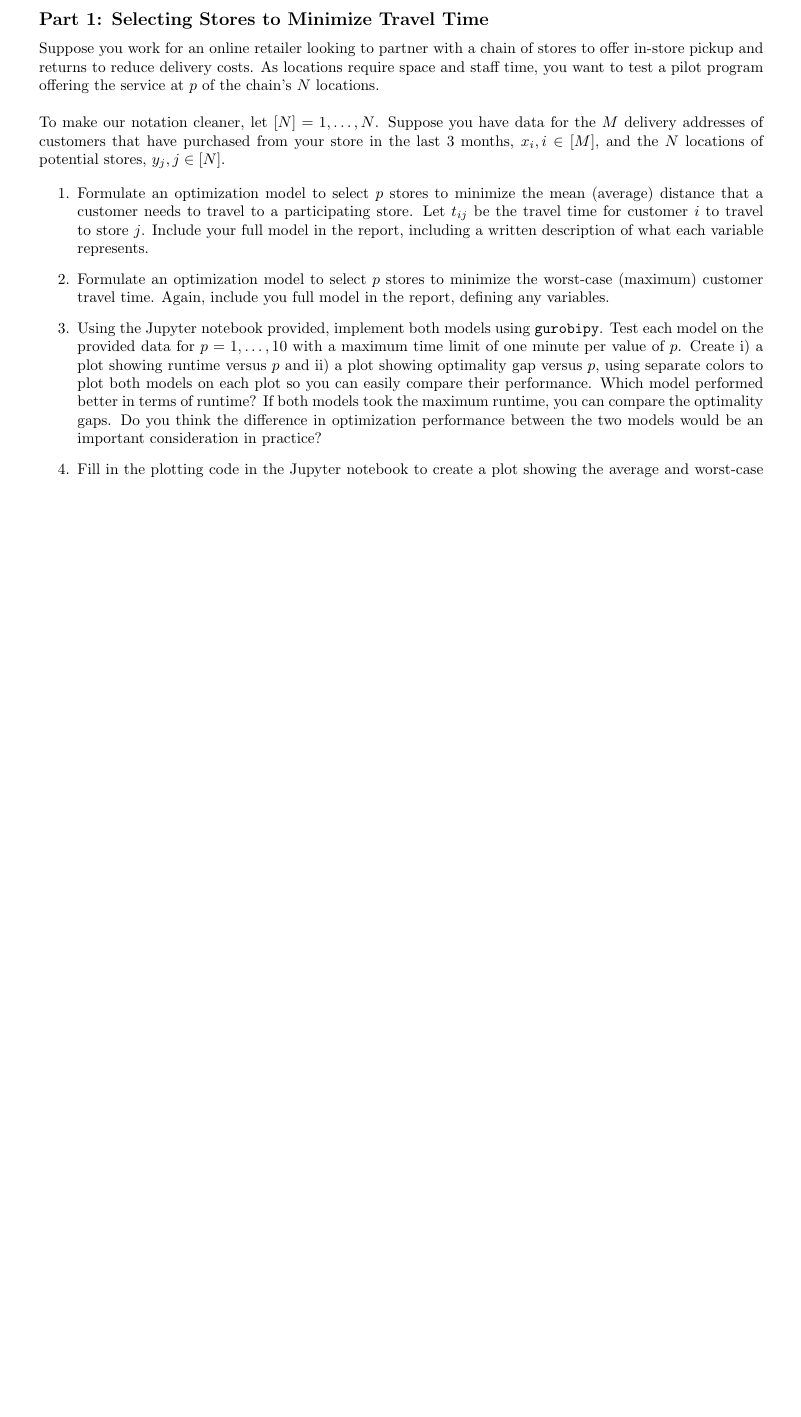
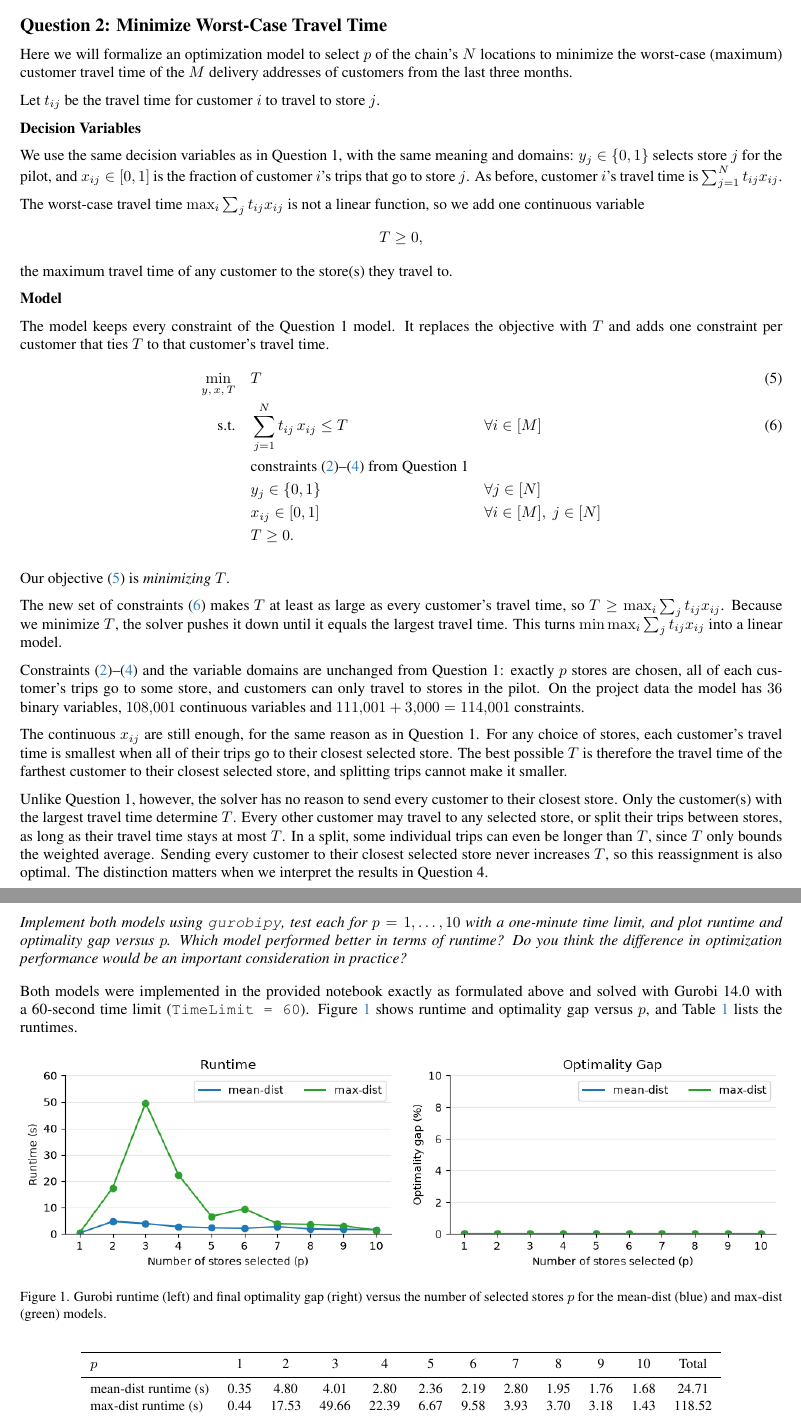
Before and after one commit to priyansh-raval/optimization_gurobi_project, a LaTeX document (src/report/ORIE5380_Project_Report.tex): part of page 2 of 3 before the commit and two parts of pages 2 and 3 of 4 after it, the two joined at a grey line, cut at the place of the change, the shorter picture padded with empty space. Compiled offline with pdfLaTeX.

Commit message:
change model to continuous, started report

```diff
--- a/src/report/ORIE5380_Project_Report.tex
+++ b/src/report/ORIE5380_Project_Report.tex
@@ -1,6 +1,8 @@
 \documentclass{article}
-\usepackage{fullpage}
-\usepackage[top=2cm, bottom=4.5cm, left=2.5cm, right=2.5cm]{geometry}
+\usepackage[letterpaper, text={6.875in,8.875in}, top=1in]{geometry}
+\usepackage{times}     % Times text font, as in the sample
+\usepackage{booktabs}  % \toprule / \midrule / \bottomrule tables
+\usepackage{titlesec}
 \usepackage{amssymb}
 \usepackage[ruled,vlined,linesnumbered]{algorithm2e}
 \usepackage{amsmath}
@@ -11,9 +13,11 @@
 \usepackage{subcaption}
 \usepackage{hyperref}
 \usepackage[dvipsnames]{xcolor}
+\usepackage{parskip}  % blank line in the source = visible gap between paragraphs, no indent
+\captionsetup{font=small, labelsep=period}  % "Table 1." / "Figure 1." small captions
 \renewcommand{\thempfootnote}{\arabic{mpfootnote}}
 
-\definecolor{urlBlue}{HTML}{1A0DAB}
+\definecolor{urlBlue}{rgb}{0.21,0.49,0.74}
 \hypersetup{
     colorlinks=true,
     linkcolor=urlBlue,    % Color of internal links (sections, pages)
@@ -48 +121,79 @@
+\section*{Question 2: Minimize Worst-Case Travel Time}
+
+Here we will formalize an optimization model to select $p$ of the chain's $N$ locations
+to minimize the worst-case (maximum) customer travel time of the $M$ delivery addresses of customers
+from the last three months.
+
+Let $t_{ij}$ be the travel time for customer $i$ to travel to store $j$.
+
+\textbf{Decision Variables}
+
+We use the same decision variables as in Question 1, with the same meaning and domains:
+$y_j \in \{0,1\}$ selects store $j$ for the pilot, and $x_{ij} \in [0,1]$ is the fraction of
+customer $i$'s trips that go to store $j$. As before, customer $i$'s travel time is
+$\sum_{j=1}^{N} t_{ij} x_{ij}$.
+
+The worst-case travel time $\max_{i} \sum_{j} t_{ij} x_{ij}$ is not a linear function, so we add
+one continuous variable
+\[ T \ge 0, \]
+the maximum travel time of any customer to the store(s) they travel to.
+
+\textbf{Model}
+
+The model keeps every constraint of the Question 1 model. It replaces the objective with $T$
+and adds one constraint per customer that ties $T$ to that customer's travel time.
+\begin{alignat}{2}
+    \min_{y,\,x,\,T} \quad & T \label{eq:max-obj}\\
+    \text{s.t.} \quad & \sum_{j=1}^{N} t_{ij}\, x_{ij} \le T &\quad& \forall i \in [M] \label{eq:T}\\
+    & \text{constraints } \eqref{eq:p}\text{--}\eqref{eq:link} \text{ from Question 1} \nonumber\\
+    & y_j \in \{0,1\} &\quad& \forall j \in [N] \nonumber\\
+    & x_{ij} \in [0,1] &\quad& \forall i \in [M],\ j \in [N] \nonumber\\
+    & T \ge 0. \nonumber
+\end{alignat}
+
+Our objective~\eqref{eq:max-obj} is \emph{minimizing} $T$.
+
+The new set of constraints~\eqref{eq:T} makes $T$ at least as large as every customer's travel
+time, so $T \ge \max_i \sum_j t_{ij} x_{ij}$. Because we minimize $T$, the solver pushes it down
+until it equals the largest travel time. This turns $\min \max_i \sum_j t_{ij} x_{ij}$ into a
+linear model.
+
+Constraints~\eqref{eq:p}--\eqref{eq:link} and the variable domains are unchanged from Question 1:
+exactly $p$ stores are chosen, all of each customer's trips go to some store, and customers can
+only travel to stores in the pilot. On the project data the model has $36$ binary variables,
+$108{,}001$ continuous variables and $111{,}001 + 3{,}000 = 114{,}001$ constraints.
+
+The continuous $x_{ij}$ are still enough, for the same reason as in Question 1. For any choice of
+stores, each customer's travel time is smallest when all of their trips go to their closest
+selected store. The best possible $T$ is therefore the travel time of the farthest customer to
+their closest selected store, and splitting trips cannot make it smaller.
+
+Unlike Question 1, however, the solver has no reason to send every customer to their closest
+store. Only the customer(s) with the largest travel time determine $T$. Every other customer may
+travel to any selected store, or split their trips between stores, as long as their travel time
+stays at most $T$. In a split, some individual trips can even be longer than $T$, since $T$ only
+bounds the weighted average. Sending every customer to their closest selected store never
+increases $T$, so this reassignment is also optimal. The distinction matters when we interpret
+the results in Question 4.
+
+%--------------------------------------------------------------------
+\section*{Question 3: Optimization performance}
+\question{Implement both models using \texttt{gurobipy}, test each for $p = 1, \ldots, 10$ with a one-minute time limit, and plot runtime and optimality gap versus $p$. Which model performed better in terms of runtime? Do you think the difference in optimization performance would be an important consideration in practice?}
+
+Both models were implemented in the provided notebook exactly as formulated above and solved with Gurobi~14.0 with a 60-second time limit (\texttt{TimeLimit = 60}). Figure~\ref{fig:runtime-gap} shows runtime and optimality gap versus $p$, and Table~\ref{tab:runtime} lists the runtimes.
+
+\begin{figure}[htbp]
+    \centering
+    \includegraphics[width=\textwidth]{part1_runtime_gap.png}
+    \caption{Gurobi runtime (left) and final optimality gap (right) versus the number of selected stores $p$ for the mean-dist (blue) and max-dist (green) models.}
+    \label{fig:runtime-gap}
+\end{figure}
+
+\begin{table}[htbp]
 \centering
+\small
+\begin{tabular}{l*{10}{c}c}
+\toprule
+$p$ & 1 & 2 & 3 & 4 & 5 & 6 & 7 & 8 & 9 & 10 & Total \\ \midrule
+mean-dist runtime (s) & 0.35 & 4.80 & 4.01 & 2.80 & 2.36 & 2.19 & 2.80 & 1.95 & 1.76 & 1.68 & 24.71 \\
+max-dist runtime (s)  & 0.44 & 17.53 & 49.66 & 22.39 & 6.67 & 9.58 & 3.93 & 3.70 & 3.18 & 1.43 & 118.52 \\ \bottomrule
@@ -57,2 +200,2 @@ Part 2 Quiz   & 12/01 in-class                          & 15\%
 \end{tabular}
-\end{minipage}
+\caption{Runtime for each model and value of $p$. Every run terminated with a proven optimal solution (0\% optimality gap).}
@@ -72,22 +219,0 @@ You are welcome to do the project with or without the assistance of AI. \textbf{
-\subsection*{Part 1: Selecting Stores to Minimize Travel Time}
-
-Suppose you work for an online retailer looking to partner with a chain of stores to offer in-store pickup and returns to reduce delivery costs. As locations require space and staff time, you want to test a pilot program offering the service at $p$ of the chain's $N$ locations.  \\
-
-To make our notation cleaner, let $[N] = 1, \ldots, N$. Suppose you have data for the $M$ delivery addresses of customers that have purchased from your store in the last 3 months, $x_i, i \in [M]$, and the $N$ locations of potential stores, $y_j, j \in [N]$.
-
-\begin{enumerate}
-    \item Formulate an optimization model to select $p$ stores to minimize the mean (average) distance that a customer needs to travel to a participating store. Let $t_{ij}$ be the travel time for customer $i$ to travel to store $j$. Include your full model in the report, including a written description of what each variable represents.
-
-    \item Formulate an optimization model to select $p$ stores to minimize the worst-case (maximum) customer travel time. Again, include you full model in the report, defining any variables.
-
-    \item Using the Jupyter notebook provided, implement both models using \verb|gurobipy|. Test each model on the provided data for $p = 1, \ldots, 10$ with a maximum time limit of one minute per value of $p$. Create i) a plot showing runtime versus $p$ and ii) a plot showing optimality gap versus $p$, using separate colors to plot both models on each plot so you can easily compare their performance. Which model performed better in terms of runtime? If both models took the maximum runtime, you can compare the optimality gaps. Do you think the difference in optimization performance between the two models would be an important consideration in practice?
-
-    \item Fill in the plotting code in the Jupyter notebook to create a plot showing the average and worst-case travel time for each model and value of $p$ and include the plot in your report. Describe how the average and worst-case customer travel time change as you include more locations in the pilot.
-
-    \item Using the included plotting code, spatially visualize the closest store for each customer and minimum travel time for each customer for both models, including the closest store figure for $p = 5$ for both models in your report. Which model do you think results in a better solution? Justify your answer.
-
-    \item One of your colleagues is concerned that you used OSRM traffic-free travel times because they think it is unrealistic to assume that there would be no traffic in Manhattan. They suggest using travel distances instead of travel times. Could travel distances easily be incorporated into the model? Explain why or why not, but you do not need to formulate a new model. Do you think using travel distance instead of travel time is an improvement to the model?
-
-\end{enumerate}
-
-\newpage
```
Also changed, not shown: src/report/ORIE5380_Project_Report.pdf, src/report/figures/part1_mean_max_time.png (added), src/report/figures/part1_runtime_gap.png (added), src/report/ORIE5380_Project_Report.tex (149 more changed lines), 6 other files.
